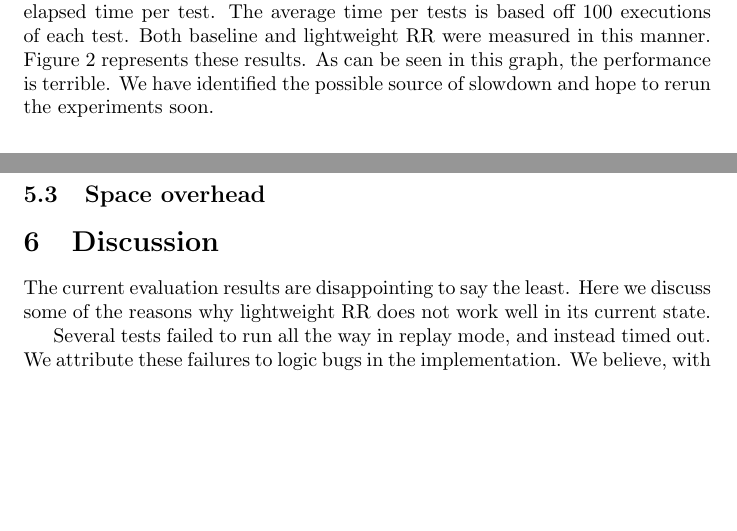
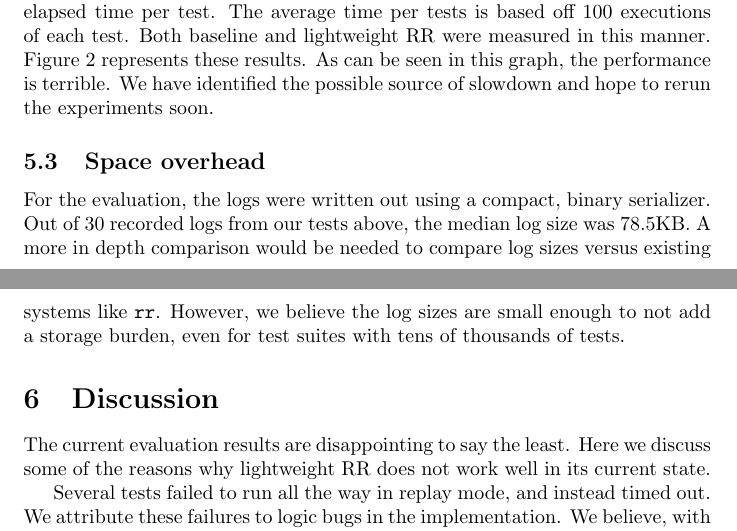
Before and after one commit to gatoWololo/rr-channel-experiments, a LaTeX paper (report/channel_rr.tex): two parts of pages 9 and 11 of 12, joined at a grey line, cut so that both start at the same text, the shorter picture padded with empty space. The pictures show the PDF file report/channel_rr.pdf that the author committed with the source.

Commit message:
Add section on space overhead

```diff
--- a/report/channel_rr.tex
+++ b/report/channel_rr.tex
@@ -375,9 +375,13 @@ soon.
   \label{fig:result_timing}
 \end{figure}
 
+\subsection{Space overhead}
+For the evaluation, the logs were written out using a compact, binary serializer.
+Out of 30 recorded logs from our tests above, the median log size was 78.5KB.
+A more in depth comparison would be needed to compare log sizes versus existing
+systems like \texttt{rr}. However, we believe the log sizes are small enough to
+not add a storage burden, even for test suites with tens of thousands of tests.
 
-
-\subsection{Space overhead}
 \section{Discussion}
 \label{sec:discussion}
 The current evaluation results are disappointing to say the least. Here we discuss
```
Also changed, not shown: report/channel_rr.pdf, report/channel_rr.tex (2 more changed lines).
